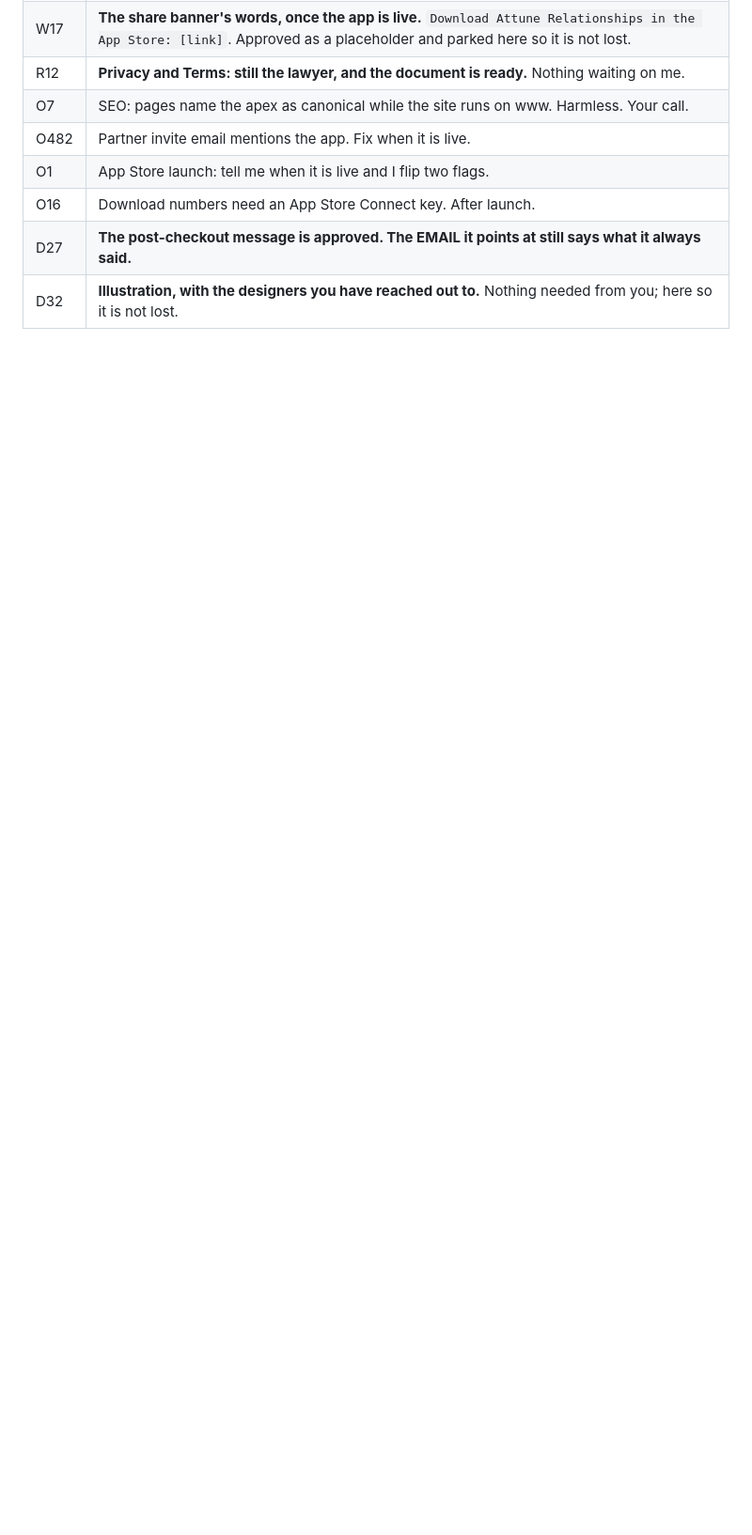
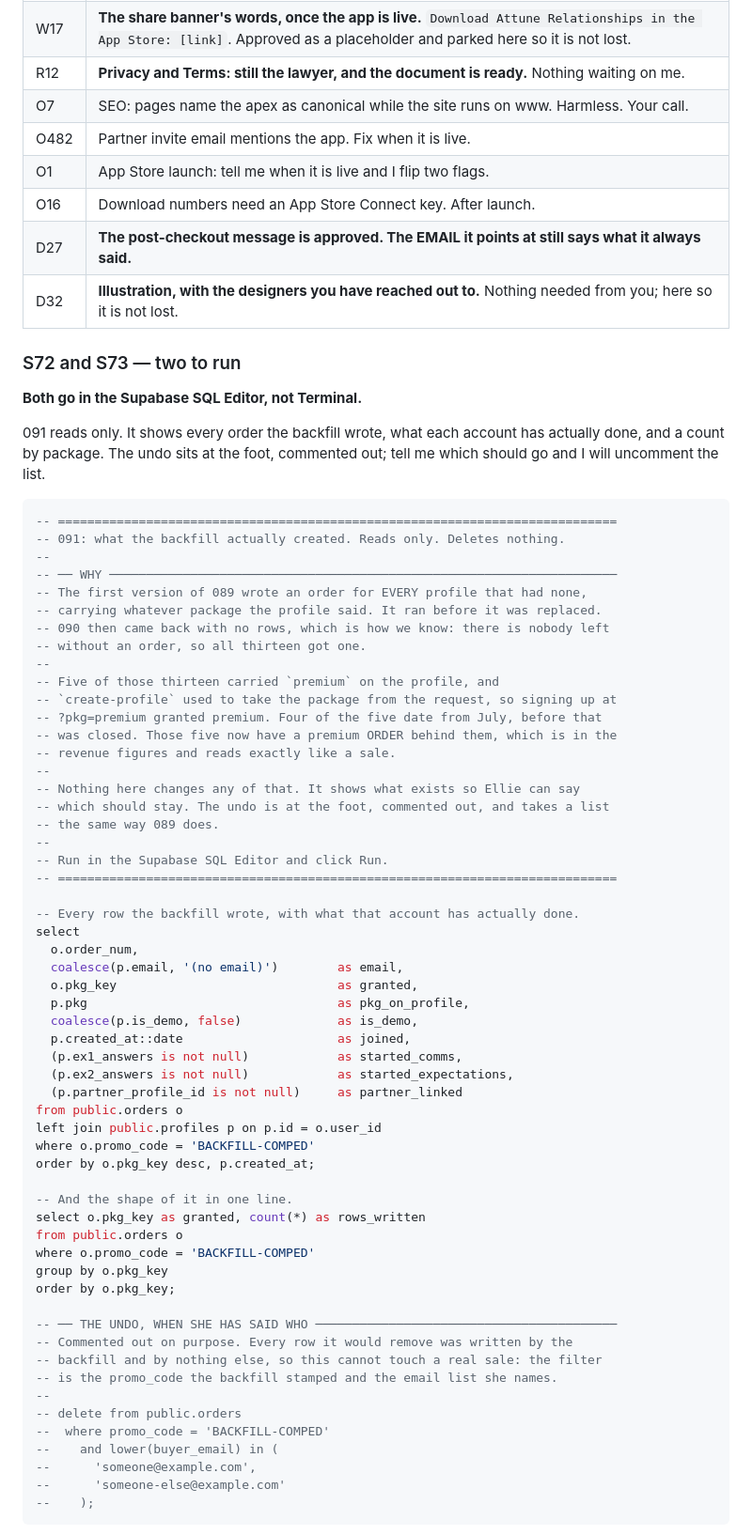
Before and after one commit to ebspencer16-eng/Attune, a Markdown page: TASKS.md, the part around one of its changes. Shown at 94% size. GitHub-like rendering; blank space fills up the shorter version.

Commit message:
TASKS.md: 091 and 092 for her to run, and the round filed
Co-Authored-By: Claude Opus 5 (1M context) <noreply@anthropic.com>
Claude-Session: https://claude.ai/code/session_01SsedYhmJ4mWthtaUTY4En4

````diff
--- a/TASKS.md
+++ b/TASKS.md
@@ -20,3 +22,72 @@ Every code block says which window it goes in, above the block.
 | D27 | **The post-checkout message is approved. The EMAIL it points at still says what it always said.** |
 | D32 | **Illustration, with the designers you have reached out to.** Nothing needed from you; here so it is not lost. |
 
+### S72 and S73 — two to run
+
+**Both go in the Supabase SQL Editor, not Terminal.**
+
+091 reads only. It shows every order the backfill wrote, what each account has
+actually done, and a count by package. The undo sits at the foot, commented
+out; tell me which should go and I will uncomment the list.
+
+<!-- SQL 091_review_backfilled_orders.sql: written by scripts/build-tasks-sql.mjs. Do not edit. -->
+```sql
+-- ============================================================================
+-- 091: what the backfill actually created. Reads only. Deletes nothing.
+--
+-- ── WHY ─────────────────────────────────────────────────────────────────────
+-- The first version of 089 wrote an order for EVERY profile that had none,
+-- carrying whatever package the profile said. It ran before it was replaced.
+-- 090 then came back with no rows, which is how we know: there is nobody left
+-- without an order, so all thirteen got one.
+--
+-- Five of those thirteen carried `premium` on the profile, and
+-- `create-profile` used to take the package from the request, so signing up at
+-- ?pkg=premium granted premium. Four of the five date from July, before that
+-- was closed. Those five now have a premium ORDER behind them, which is in the
+-- revenue figures and reads exactly like a sale.
+--
+-- Nothing here changes any of that. It shows what exists so Ellie can say
+-- which should stay. The undo is at the foot, commented out, and takes a list
+-- the same way 089 does.
+--
+-- Run in the Supabase SQL Editor and click Run.
+-- ============================================================================
+
+-- Every row the backfill wrote, with what that account has actually done.
+select
+  o.order_num,
+  coalesce(p.email, '(no email)')        as email,
+  o.pkg_key                              as granted,
+  p.pkg                                  as pkg_on_profile,
+  coalesce(p.is_demo, false)             as is_demo,
+  p.created_at::date                     as joined,
+  (p.ex1_answers is not null)            as started_comms,
+  (p.ex2_answers is not null)            as started_expectations,
+  (p.partner_profile_id is not null)     as partner_linked
+from public.orders o
+left join public.profiles p on p.id = o.user_id
+where o.promo_code = 'BACKFILL-COMPED'
+order by o.pkg_key desc, p.created_at;
+
+-- And the shape of it in one line.
+select o.pkg_key as granted, count(*) as rows_written
+from public.orders o
+where o.promo_code = 'BACKFILL-COMPED'
+group by o.pkg_key
+order by o.pkg_key;
+
+-- ── THE UNDO, WHEN SHE HAS SAID WHO ─────────────────────────────────────────
+-- Commented out on purpose. Every row it would remove was written by the
+-- backfill and by nothing else, so this cannot touch a real sale: the filter
+-- is the promo_code the backfill stamped and the email list she names.
+--
+-- delete from public.orders
+--  where promo_code = 'BACKFILL-COMPED'
+--    and lower(buyer_email) in (
+--      'someone@example.com',
+--      'someone-else@example.com'
+--    );
+```
+<!-- /SQL -->
+
````
Also changed, not shown: other parts of TASKS.md (+47 -1 lines).
